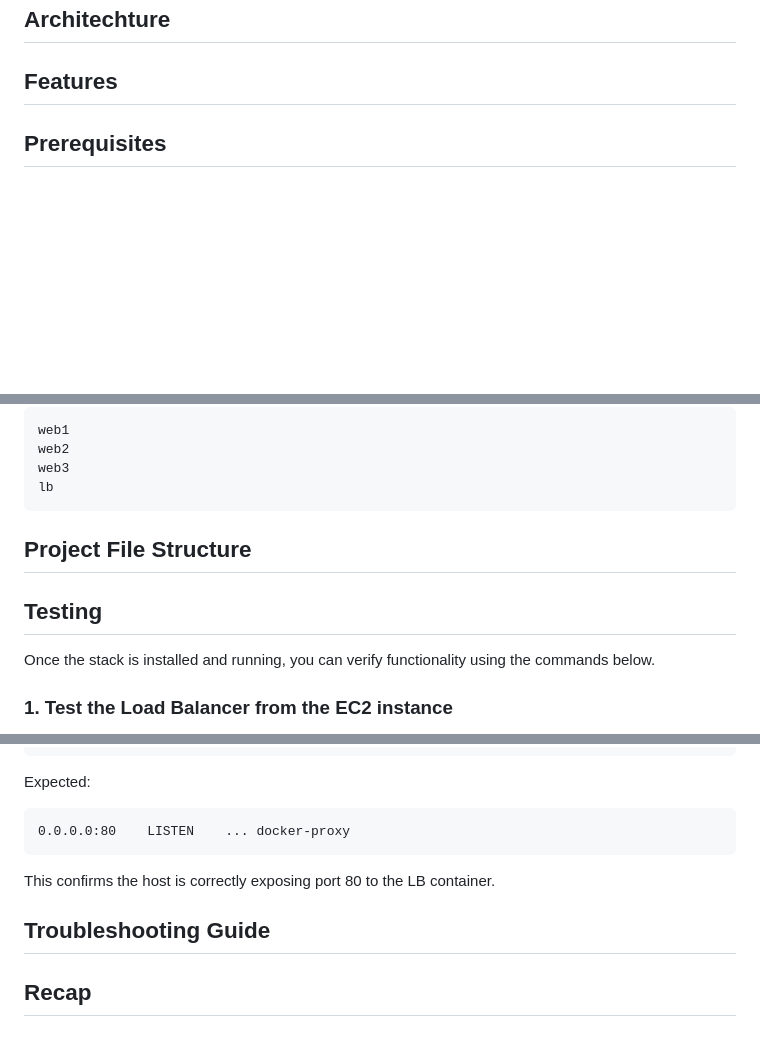
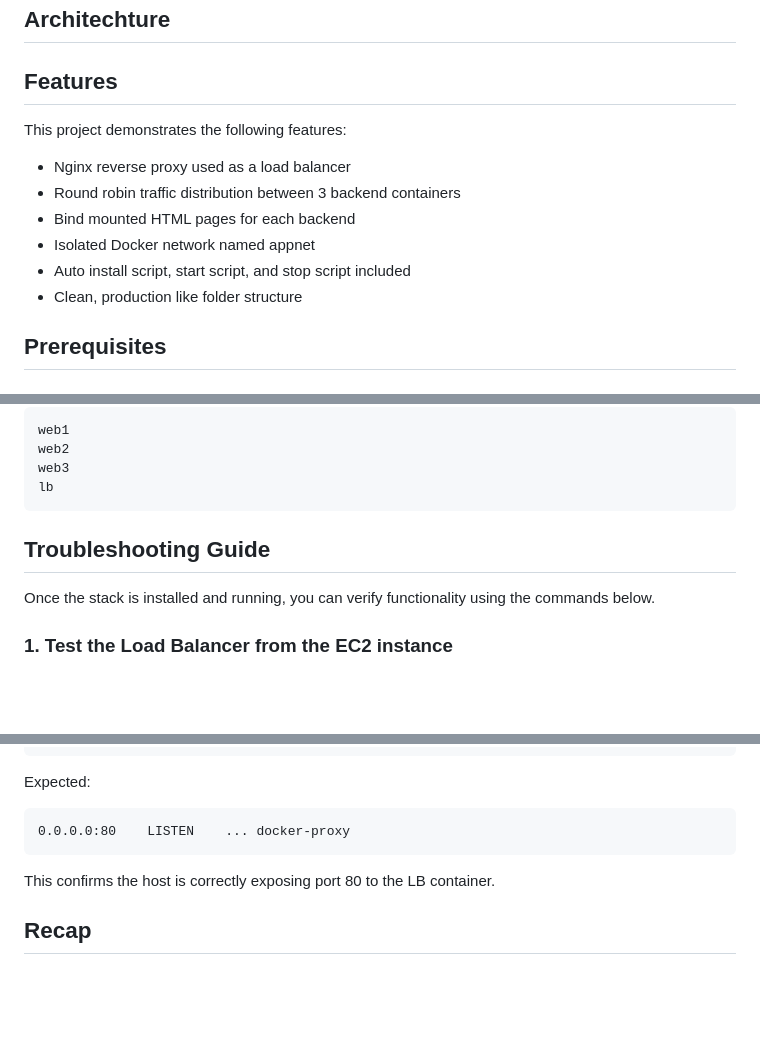
Before and after one commit to Abhiram-Rakesh/Nginx-Load-Balancer-Demo, a Markdown page: README.md, 3 parts joined by grey strips. GitHub-like rendering; blank space fills up the shorter version.

Commit message:
Changes in the READ ME file
- Merged the Testing with Trouble Shooting guide
- Removed the Project Structure
- Added the Features section

````diff
--- a/README.md
+++ b/README.md
@@ -15,6 +15,13 @@ This architecture simulates a typical load balanced microservice environment and
 ## Architechture
 
 ## Features
+This project demonstrates the following features:
+* Nginx reverse proxy used as a load balancer
+* Round robin traffic distribution between 3 backend containers
+* Bind mounted HTML pages for each backend
+* Isolated Docker network named appnet
+* Auto install script, start script, and stop script included
+* Clean, production like folder structure
 
 ## Prerequisites
 ### AWS
@@ -125,9 +132,8 @@ This method uses the included automation script that does the following:
   web3
   lb
    ```
-## Project File Structure
 
-## Testing
+## Troubleshooting Guide
 Once the stack is installed and running, you can verify functionality using the commands below.
 ### 1. Test the Load Balancer from the EC2 instance
 Run:
@@ -217,6 +223,4 @@ Expected:
 ```
 This confirms the host is correctly exposing port 80 to the LB container.
 
-## Troubleshooting Guide
-
 ## Recap
````
